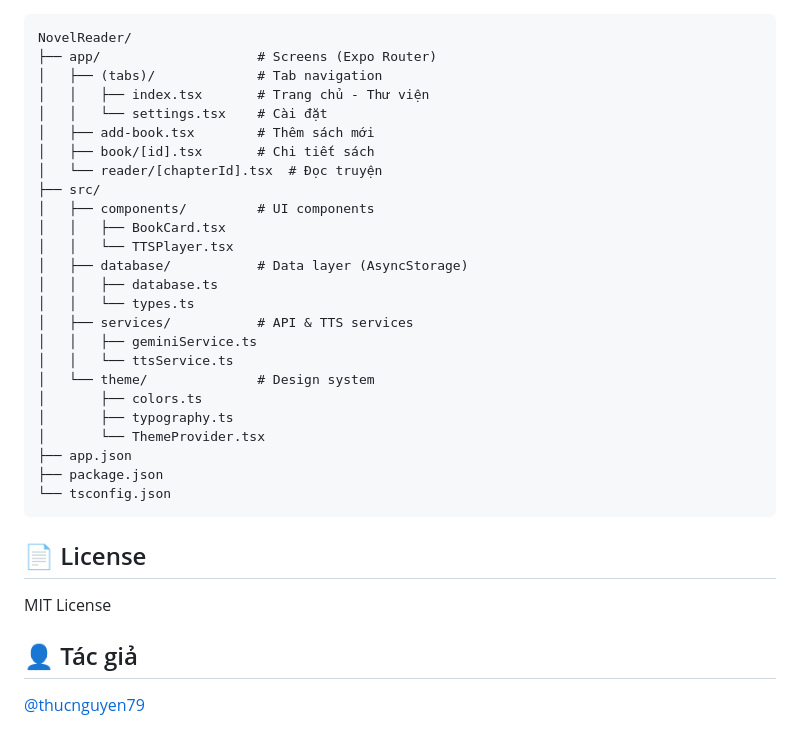
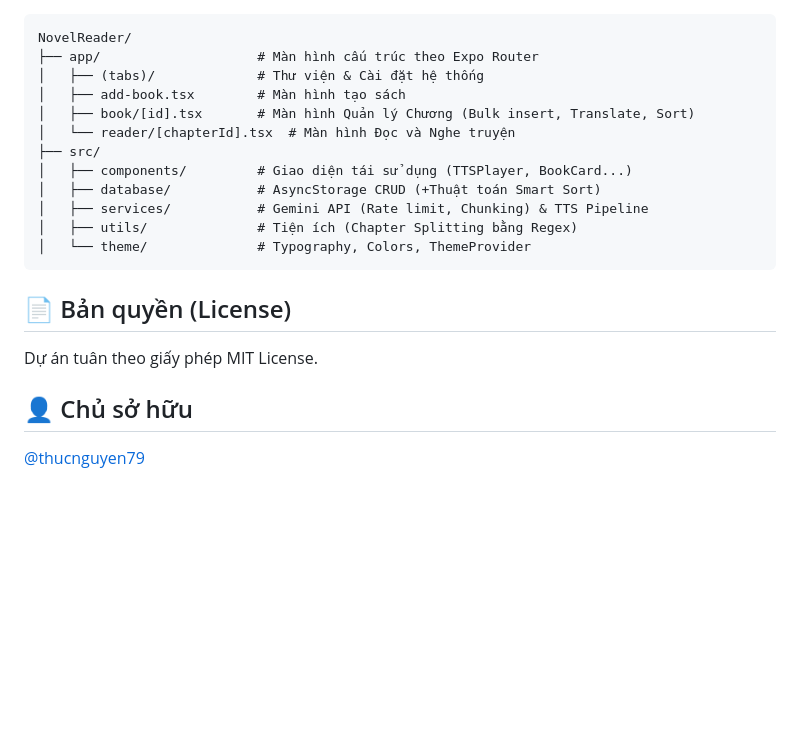
Before and after one commit to thucnguyen79/NovelReader, a Markdown page: README.md, the part around one of its changes. Rendered like a GitHub page; blank space fills up the shorter version.

````diff
--- a/README.md
+++ b/README.md
@@ -65,36 +55,23 @@ npx expo start
 
 ```
 NovelReader/
-├── app/                    # Screens (Expo Router)
-│   ├── (tabs)/             # Tab navigation
-│   │   ├── index.tsx       # Trang chủ - Thư viện
-│   │   └── settings.tsx    # Cài đặt
-│   ├── add-book.tsx        # Thêm sách mới
-│   ├── book/[id].tsx       # Chi tiết sách
-│   └── reader/[chapterId].tsx  # Đọc truyện
+├── app/                    # Màn hình cấu trúc theo Expo Router
+│   ├── (tabs)/             # Thư viện & Cài đặt hệ thống
+│   ├── add-book.tsx        # Màn hình tạo sách
+│   ├── book/[id].tsx       # Màn hình Quản lý Chương (Bulk insert, Translate, Sort)
+│   └── reader/[chapterId].tsx  # Màn hình Đọc và Nghe truyện
 ├── src/
-│   ├── components/         # UI components
-│   │   ├── BookCard.tsx
-│   │   └── TTSPlayer.tsx
-│   ├── database/           # Data layer (AsyncStorage)
-│   │   ├── database.ts
-│   │   └── types.ts
-│   ├── services/           # API & TTS services
-│   │   ├── geminiService.ts
-│   │   └── ttsService.ts
-│   └── theme/              # Design system
-│       ├── colors.ts
-│       ├── typography.ts
-│       └── ThemeProvider.tsx
-├── app.json
-├── package.json
-└── tsconfig.json
+│   ├── components/         # Giao diện tái sử dụng (TTSPlayer, BookCard...)
+│   ├── database/           # AsyncStorage CRUD (+Thuật toán Smart Sort)
+│   ├── services/           # Gemini API (Rate limit, Chunking) & TTS Pipeline
+│   ├── utils/              # Tiện ích (Chapter Splitting bằng Regex)
+│   └── theme/              # Typography, Colors, ThemeProvider
 ```
 
-## 📄 License
+## 📄 Bản quyền (License)
 
-MIT License
+Dự án tuân theo giấy phép MIT License.
 
-## 👤 Tác giả
+## 👤 Chủ sở hữu
 
 [@thucnguyen79](https://github.com/thucnguyen79)
````
Also changed, not shown: other parts of README.md (+28 -38 lines).
